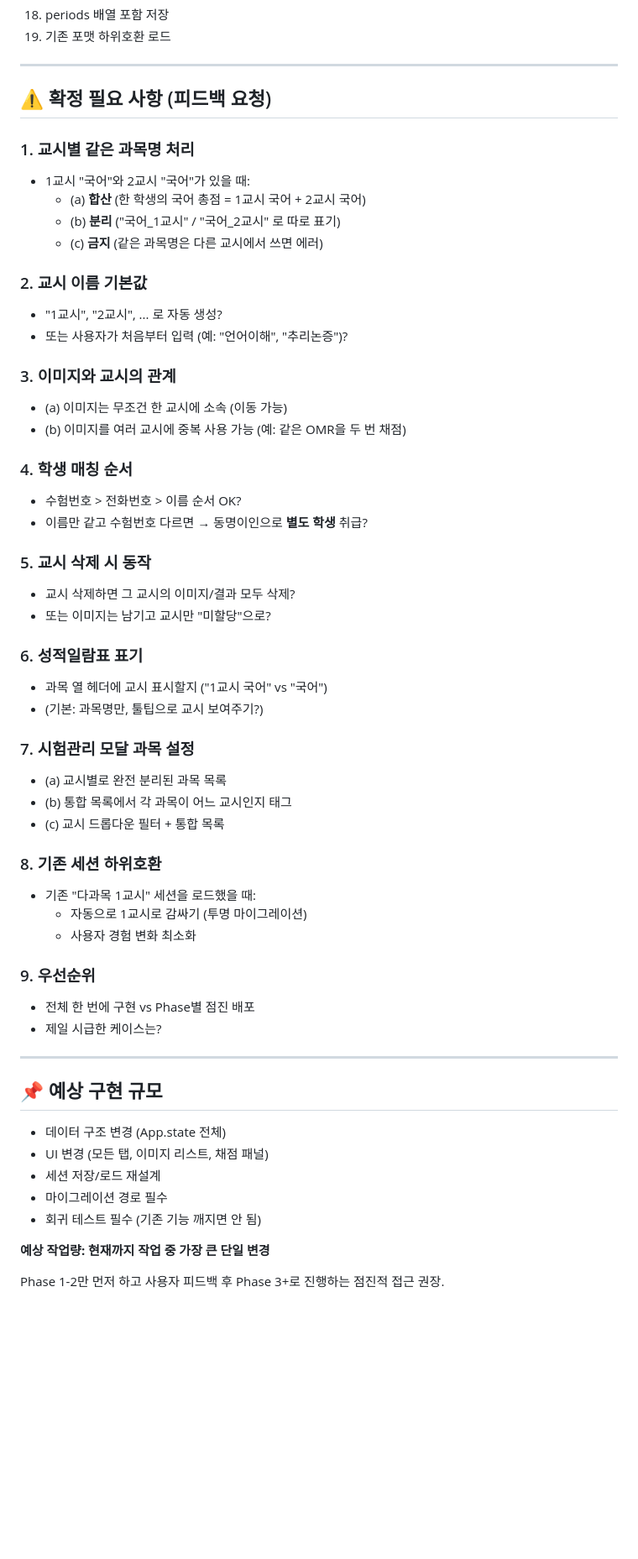
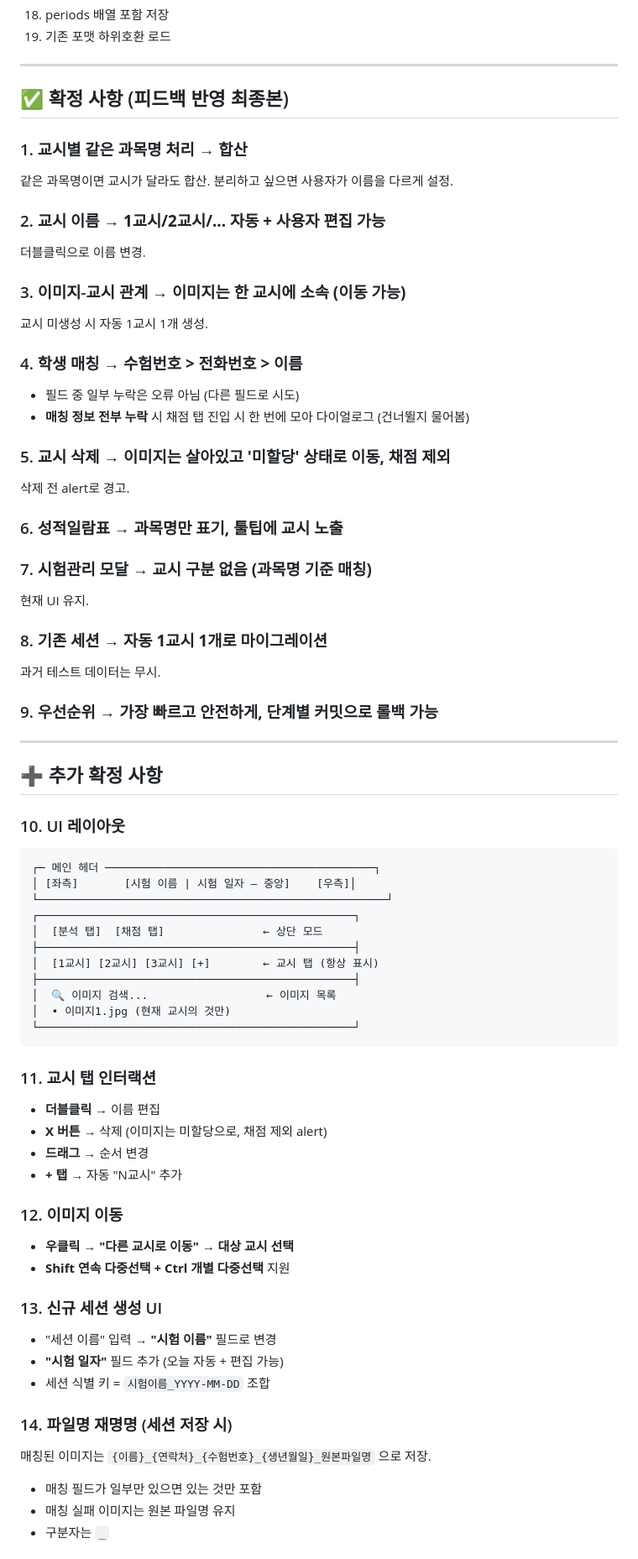
Before and after one commit to minbum01/omrscan, a Markdown page: 교시별_채점_기획서.md, the part around one of its changes. Shown at 84% size. GitHub-like rendering; blank space fills up the shorter version.

Commit message:
교시별 채점 기획서 확정 (피드백 반영)
확정 사항 정리 + 추가 요구사항(시험이름/일자 헤더 + 삭제 이미지 저장 + 파일명 재명명) 포함.
6단계 구현 순서(Step 0~6) 확정. 각 단계 독립 커밋으로 롤백 가능.

Co-Authored-By: Claude Sonnet 4.6 <noreply@anthropic.com>

````diff
--- a/교시별_채점_기획서.md
+++ b/교시별_채점_기획서.md
@@ -237,58 +237,71 @@ row = {
 
 ---
 
-## ⚠ 확정 필요 사항 (피드백 요청)
+## ✅ 확정 사항 (피드백 반영 최종본)
 
-### 1. 교시별 같은 과목명 처리
-- 1교시 "국어"와 2교시 "국어"가 있을 때:
-  - (a) **합산** (한 학생의 국어 총점 = 1교시 국어 + 2교시 국어)
-  - (b) **분리** ("국어_1교시" / "국어_2교시" 로 따로 표기)
-  - (c) **금지** (같은 과목명은 다른 교시에서 쓰면 에러)
+### 1. 교시별 같은 과목명 처리 → **합산**
+같은 과목명이면 교시가 달라도 합산. 분리하고 싶으면 사용자가 이름을 다르게 설정.
 
-### 2. 교시 이름 기본값
-- "1교시", "2교시", ... 로 자동 생성?
-- 또는 사용자가 처음부터 입력 (예: "언어이해", "추리논증")?
+### 2. 교시 이름 → **1교시/2교시/... 자동 + 사용자 편집 가능**
+더블클릭으로 이름 변경.
 
-### 3. 이미지와 교시의 관계
-- (a) 이미지는 무조건 한 교시에 소속 (이동 가능)
-- (b) 이미지를 여러 교시에 중복 사용 가능 (예: 같은 OMR을 두 번 채점)
+### 3. 이미지-교시 관계 → **이미지는 한 교시에 소속 (이동 가능)**
+교시 미생성 시 자동 1교시 1개 생성.
 
-### 4. 학생 매칭 순서
-- 수험번호 > 전화번호 > 이름 순서 OK?
-- 이름만 같고 수험번호 다르면 → 동명이인으로 **별도 학생** 취급?
+### 4. 학생 매칭 → **수험번호 > 전화번호 > 이름**
+- 필드 중 일부 누락은 오류 아님 (다른 필드로 시도)
+- **매칭 정보 전부 누락** 시 채점 탭 진입 시 한 번에 모아 다이얼로그 (건너뛸지 물어봄)
 
-### 5. 교시 삭제 시 동작
-- 교시 삭제하면 그 교시의 이미지/결과 모두 삭제?
-- 또는 이미지는 남기고 교시만 "미할당"으로?
+### 5. 교시 삭제 → **이미지는 살아있고 '미할당' 상태로 이동, 채점 제외**
+삭제 전 alert로 경고.
 
-### 6. 성적일람표 표기
-- 과목 열 헤더에 교시 표시할지 ("1교시 국어" vs "국어")
-- (기본: 과목명만, 툴팁으로 교시 보여주기?)
+### 6. 성적일람표 → **과목명만 표기, 툴팁에 교시 노출**
 
-### 7. 시험관리 모달 과목 설정
-- (a) 교시별로 완전 분리된 과목 목록
-- (b) 통합 목록에서 각 과목이 어느 교시인지 태그
-- (c) 교시 드롭다운 필터 + 통합 목록
+### 7. 시험관리 모달 → **교시 구분 없음 (과목명 기준 매칭)**
+현재 UI 유지.
 
-### 8. 기존 세션 하위호환
-- 기존 "다과목 1교시" 세션을 로드했을 때:
-  - 자동으로 1교시로 감싸기 (투명 마이그레이션)
-  - 사용자 경험 변화 최소화
+### 8. 기존 세션 → **자동 1교시 1개로 마이그레이션**
+과거 테스트 데이터는 무시.
 
-### 9. 우선순위
-- 전체 한 번에 구현 vs Phase별 점진 배포
-- 제일 시급한 케이스는?
+### 9. 우선순위 → **가장 빠르고 안전하게, 단계별 커밋으로 롤백 가능**
 
 ---
 
-## 📌 예상 구현 규모
+## ➕ 추가 확정 사항
 
-- 데이터 구조 변경 (App.state 전체)
-- UI 변경 (모든 탭, 이미지 리스트, 채점 패널)
-- 세션 저장/로드 재설계
-- 마이그레이션 경로 필수
-- 회귀 테스트 필수 (기존 기능 깨지면 안 됨)
+### 10. UI 레이아웃
+```
+┌─ 메인 헤더 ─────────────────────────────────────────┐
+│ [좌측]       [시험 이름 | 시험 일자 — 중앙]    [우측]│
+└─────────────────────────────────────────────────────┘
+┌────────────────────────────────────────────────┐
+│  [분석 탭]  [채점 탭]               ← 상단 모드
+├────────────────────────────────────────────────┤
+│  [1교시] [2교시] [3교시] [+]        ← 교시 탭 (항상 표시)
+├────────────────────────────────────────────────┤
+│  🔍 이미지 검색...                  ← 이미지 목록
+│  • 이미지1.jpg (현재 교시의 것만)
+└────────────────────────────────────────────────┘
+```
 
-**예상 작업량: 현재까지 작업 중 가장 큰 단일 변경**
+### 11. 교시 탭 인터랙션
+- **더블클릭** → 이름 편집
+- **X 버튼** → 삭제 (이미지는 미할당으로, 채점 제외 alert)
+- **드래그** → 순서 변경
+- **+ 탭** → 자동 "N교시" 추가
 
-Phase 1-2만 먼저 하고 사용자 피드백 후 Phase 3+로 진행하는 점진적 접근 권장.
+### 12. 이미지 이동
+- **우클릭 → "다른 교시로 이동" → 대상 교시 선택**
+- **Shift 연속 다중선택 + Ctrl 개별 다중선택** 지원
+
+### 13. 신규 세션 생성 UI
+- "세션 이름" 입력 → **"시험 이름"** 필드로 변경
+- **"시험 일자"** 필드 추가 (오늘 자동 + 편집 가능)
+- 세션 식별 키 = `시험이름_YYYY-MM-DD` 조합
+
+### 14. 파일명 재명명 (세션 저장 시)
+매칭된 이미지는 `{이름}_{연락처}_{수험번호}_{생년월일}_원본파일명` 으로 저장.
+- 매칭 필드가 일부만 있으면 있는 것만 포함
+- 매칭 실패 이미지는 원본 파일명 유지
+- 구분자는 `_`
+
````
Also changed, not shown: other parts of 교시별_채점_기획서.md (+41 -0 lines).
